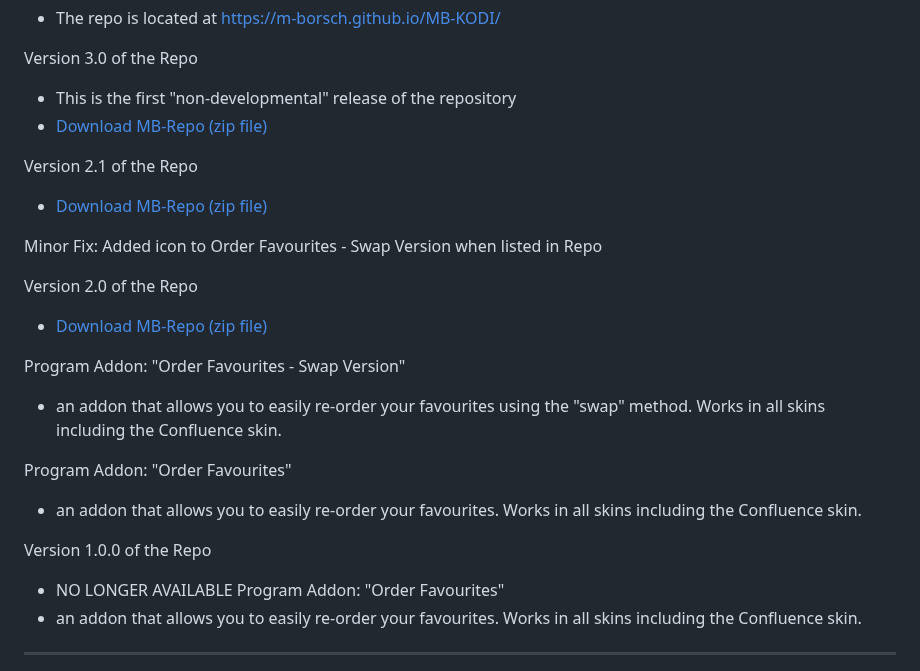
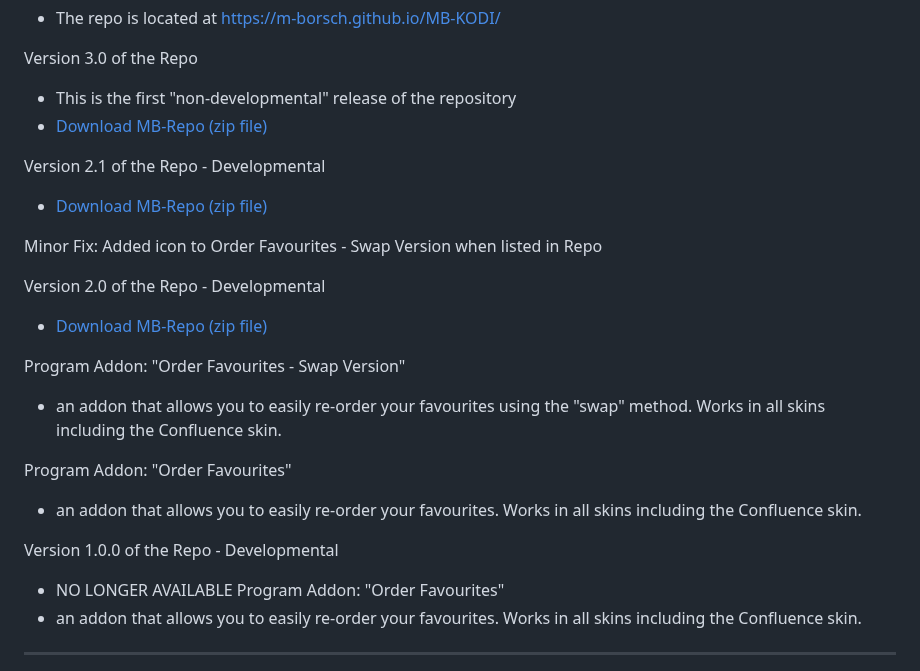
Before and after one commit to M-Borsch/MB-KODI, a Markdown page: README.md, the part around the change. GitHub-like rendering.

```diff
--- a/README.md
+++ b/README.md
@@ -9,12 +9,12 @@ Version 3.0 of the Repo
 - This is the first "non-developmental" release of the repository
 -  <a href="https://m-borsch.github.io/MB-KODI/MB-KODI-3.0.zip">Download MB-Repo (zip file)</a>
 
-Version 2.1 of the Repo
+Version 2.1 of the Repo - Developmental
 -  <a href="https://m-borsch.github.io/MB-KODI/repository.kodi.mb-2.1.zip">Download MB-Repo (zip file)</a>
 
 Minor Fix: Added icon to Order Favourites - Swap Version when listed in Repo
 
-Version 2.0 of the Repo
+Version 2.0 of the Repo - Developmental
 -  <a href="https://m-borsch.github.io/repository.kodi.mb/repository.kodi.mb-2.0.zip">Download MB-Repo (zip file)</a>
 
 Program Addon: "Order Favourites - Swap Version"
@@ -23,7 +23,7 @@ Program Addon: "Order Favourites - Swap Version"
 Program Addon: "Order Favourites"
 - an addon that allows you to easily re-order your favourites. Works in all skins including the Confluence skin.
 
-Version 1.0.0 of the Repo
+Version 1.0.0 of the Repo - Developmental
 - NO LONGER AVAILABLE
 Program Addon: "Order Favourites"
 - an addon that allows you to easily re-order your favourites. Works in all skins including the Confluence skin.
```
